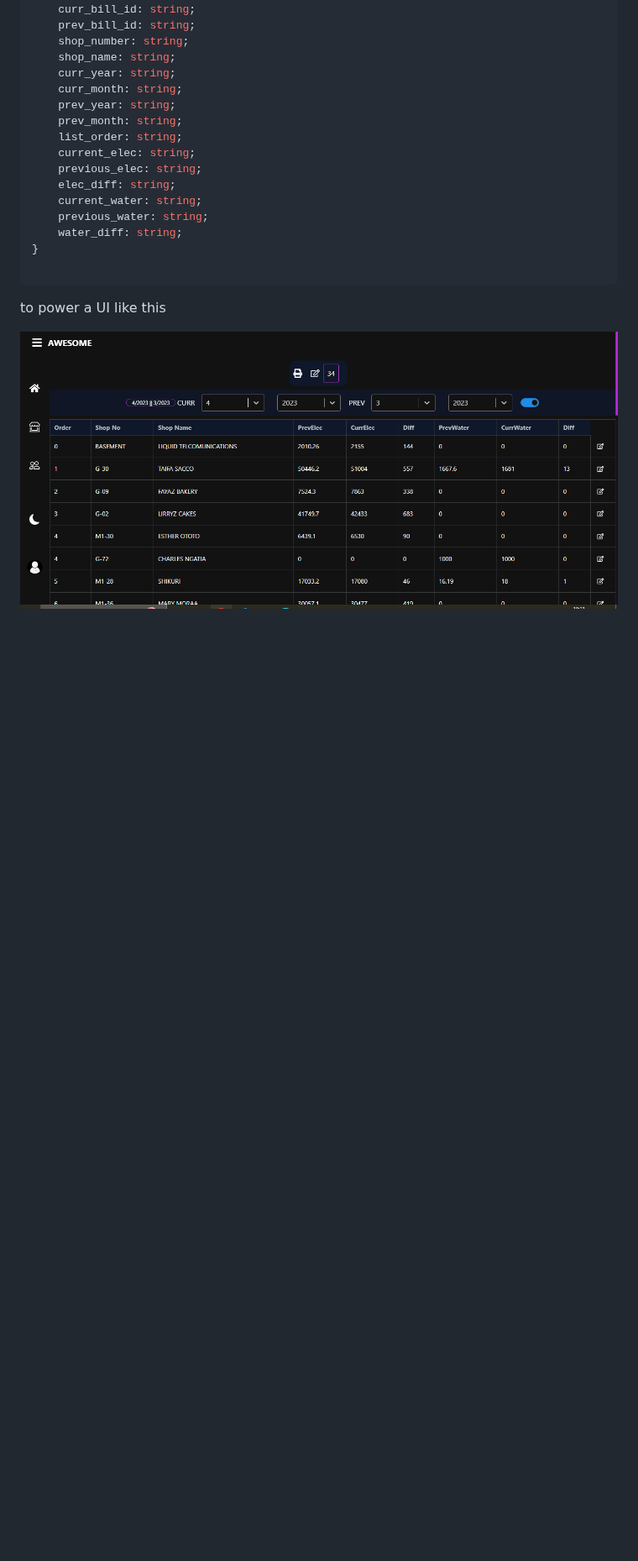
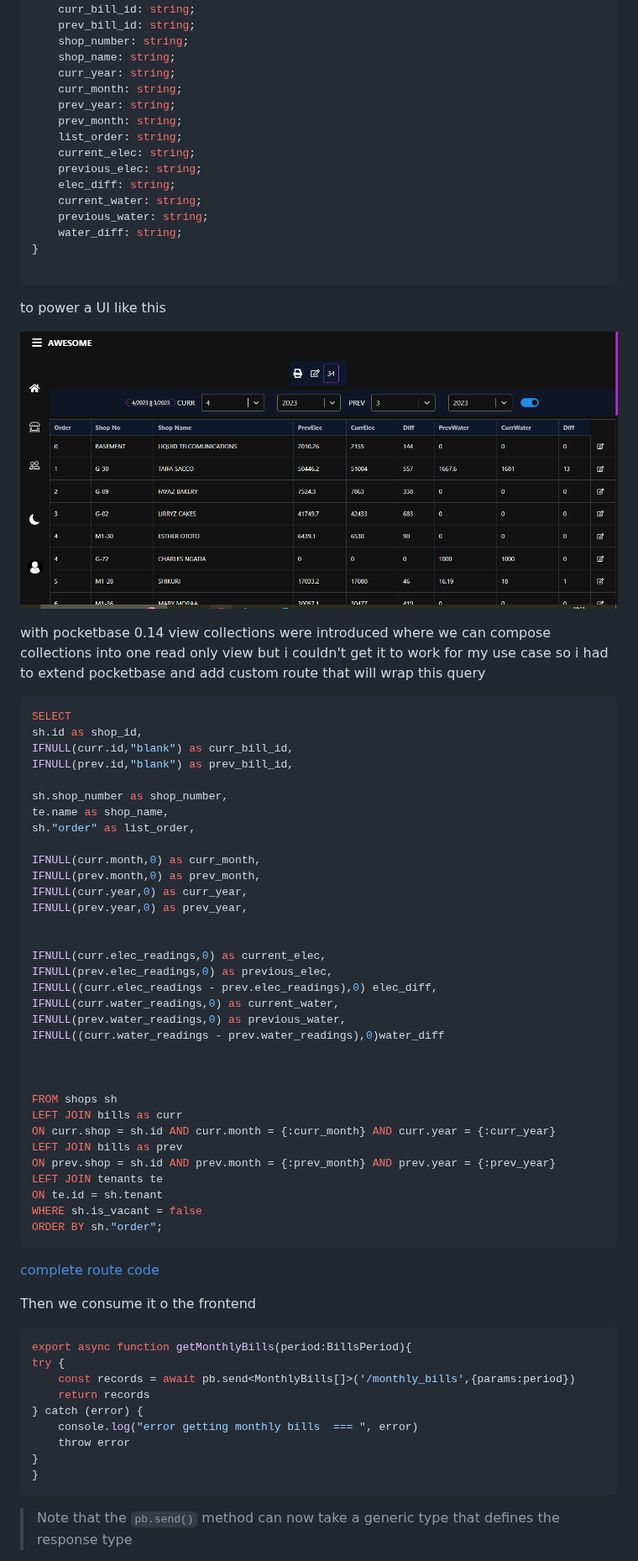
Before and after one commit to tigawanna/utilities, a Markdown page: README.md, the part around one of its changes. Shown at 84% size. Rendered like a GitHub page; blank space fills up the shorter version.

````diff
--- a/README.md
+++ b/README.md
@@ -209,4 +212,61 @@ export interface MonthlyBills {
 
 to power a UI like this
 
-![bills home screen](https://github.com/tigawanna/utilities/blob/master/docs/imgs/Screenshot%202023-04-06%20183144.png)
+![bills home screen](https://github.com/tigawanna/utilities/raw/master/docs/imgs/Screenshot%202023-04-06%20183144.png)
+
+
+with pocketbase 0.14 view collections were introduced where we can compose collections into one read only view but i couldn't get it to work for my use case so i had to extend pocketbase and add custom route that will wrap this query
+
+```sql
+SELECT
+sh.id as shop_id,
+IFNULL(curr.id,"blank") as curr_bill_id,
+IFNULL(prev.id,"blank") as prev_bill_id,
+
+sh.shop_number as shop_number,
+te.name as shop_name,
+sh."order" as list_order,
+
+IFNULL(curr.month,0) as curr_month,
+IFNULL(prev.month,0) as prev_month,
+IFNULL(curr.year,0) as curr_year,
+IFNULL(prev.year,0) as prev_year,
+
+
+IFNULL(curr.elec_readings,0) as current_elec,
+IFNULL(prev.elec_readings,0) as previous_elec,
+IFNULL((curr.elec_readings - prev.elec_readings),0) elec_diff,
+IFNULL(curr.water_readings,0) as current_water,
+IFNULL(prev.water_readings,0) as previous_water,
+IFNULL((curr.water_readings - prev.water_readings),0)water_diff
+
+
+
+FROM shops sh
+LEFT JOIN bills as curr
+ON curr.shop = sh.id AND curr.month = {:curr_month} AND curr.year = {:curr_year}
+LEFT JOIN bills as prev
+ON prev.shop = sh.id AND prev.month = {:prev_month} AND prev.year = {:prev_year}
+LEFT JOIN tenants te
+ON te.id = sh.tenant
+WHERE sh.is_vacant = false
+ORDER BY sh."order";
+```
+[complete route code](https://github.com/tigawanna/devhub-backend/blob/master/bills.go)
+
+
+Then we consume it o the frontend
+```ts
+export async function getMonthlyBills(period:BillsPeriod){
+try {
+    const records = await pb.send<MonthlyBills[]>('/monthly_bills',{params:period})
+    return records
+} catch (error) {
+    console.log("error getting monthly bills  === ", error)
+    throw error
+}
+}
+```
+> Note that the `pb.send()` method can now take a generic type  that defines the response type
+
+
````
Also changed, not shown: other parts of README.md (+67 -7 lines).
